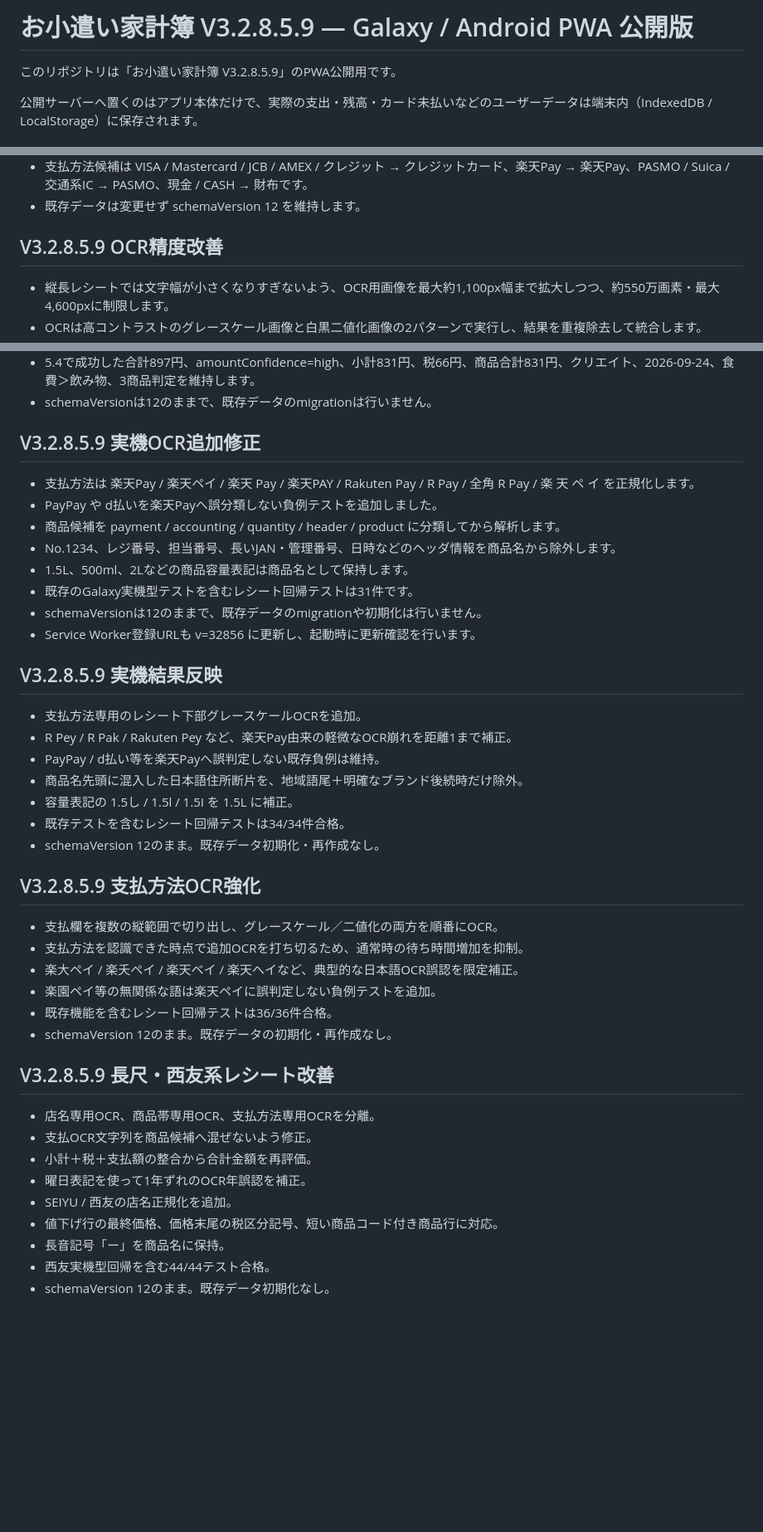
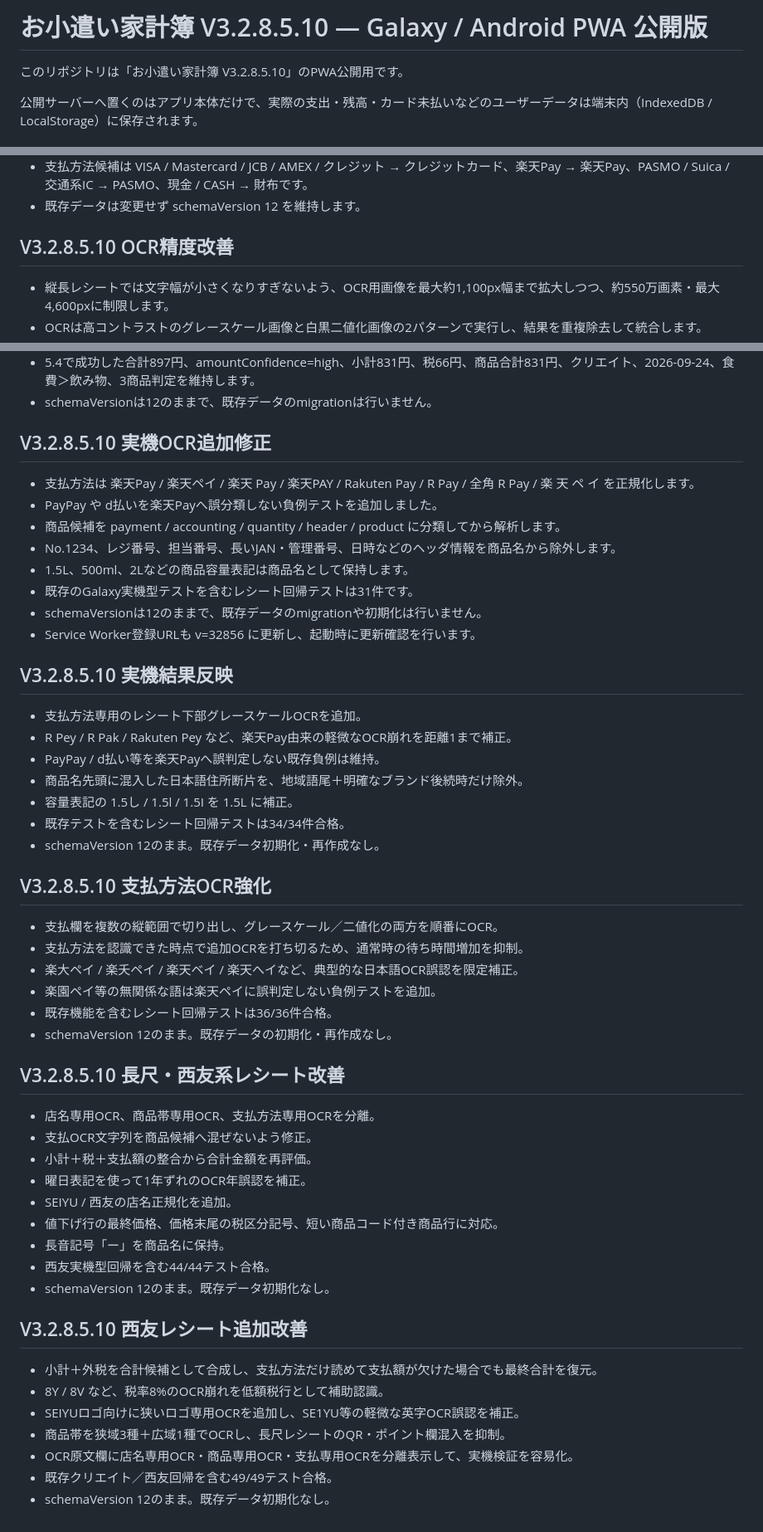
Before and after one commit to makemehappy71-alt/okozukai-pwa, a Markdown page: README.md, 3 parts joined by grey strips. Shown at 83% size. GitHub-like rendering; blank space fills up the shorter version.

Commit message:
Document V3.2.8.5.10 SEIYU OCR improvements

```diff
--- a/README.md
+++ b/README.md
@@ -1,6 +1,6 @@
-# お小遣い家計簿 V3.2.8.5.9 — Galaxy / Android PWA 公開版
+# お小遣い家計簿 V3.2.8.5.10 — Galaxy / Android PWA 公開版
 
-このリポジトリは「お小遣い家計簿 V3.2.8.5.9」のPWA公開用です。
+このリポジトリは「お小遣い家計簿 V3.2.8.5.10」のPWA公開用です。
 
 公開サーバーへ置くのはアプリ本体だけで、実際の支出・残高・カード未払いなどのユーザーデータは端末内（IndexedDB / LocalStorage）に保存されます。
 
@@ -55,7 +55,7 @@
 - 既存データは変更せず schemaVersion 12 を維持します。
 
 
-## V3.2.8.5.9 OCR精度改善
+## V3.2.8.5.10 OCR精度改善
 
 - 縦長レシートでは文字幅が小さくなりすぎないよう、OCR用画像を最大約1,100px幅まで拡大しつつ、約550万画素・最大4,600pxに制限します。
 - OCRは高コントラストのグレースケール画像と白黒二値化画像の2パターンで実行し、結果を重複除去して統合します。
@@ -125,7 +125,7 @@
 - schemaVersionは12のままで、既存データのmigrationは行いません。
 
 
-## V3.2.8.5.9 実機OCR追加修正
+## V3.2.8.5.10 実機OCR追加修正
 
 - 支払方法は 楽天Pay / 楽天ペイ / 楽天 Pay / 楽天PAY / Rakuten Pay / R Pay / 全角 R Pay / 楽 天 ペ イ を正規化します。
 - PayPay や d払いを楽天Payへ誤分類しない負例テストを追加しました。
@@ -137,7 +137,7 @@
 - Service Worker登録URLも v=32856 に更新し、起動時に更新確認を行います。
 
 
-## V3.2.8.5.9 実機結果反映
+## V3.2.8.5.10 実機結果反映
 
 - 支払方法専用のレシート下部グレースケールOCRを追加。
 - R Pey / R Pak / Rakuten Pey など、楽天Pay由来の軽微なOCR崩れを距離1まで補正。
@@ -148,7 +148,7 @@
 - schemaVersion 12のまま。既存データ初期化・再作成なし。
 
 
-## V3.2.8.5.9 支払方法OCR強化
+## V3.2.8.5.10 支払方法OCR強化
 
 - 支払欄を複数の縦範囲で切り出し、グレースケール／二値化の両方を順番にOCR。
 - 支払方法を認識できた時点で追加OCRを打ち切るため、通常時の待ち時間増加を抑制。
@@ -158,7 +158,7 @@
 - schemaVersion 12のまま。既存データの初期化・再作成なし。
 
 
-## V3.2.8.5.9 長尺・西友系レシート改善
+## V3.2.8.5.10 長尺・西友系レシート改善
 
 - 店名専用OCR、商品帯専用OCR、支払方法専用OCRを分離。
 - 支払OCR文字列を商品候補へ混ぜないよう修正。
@@ -169,3 +169,14 @@
 - 長音記号「ー」を商品名に保持。
 - 西友実機型回帰を含む44/44テスト合格。
 - schemaVersion 12のまま。既存データ初期化なし。
+
+
+## V3.2.8.5.10 西友レシート追加改善
+
+- 小計＋外税を合計候補として合成し、支払方法だけ読めて支払額が欠けた場合でも最終合計を復元。
+- 8Y / 8V など、税率8%のOCR崩れを低額税行として補助認識。
+- SEIYUロゴ向けに狭いロゴ専用OCRを追加し、SE1YU等の軽微な英字OCR誤認を補正。
+- 商品帯を狭域3種＋広域1種でOCRし、長尺レシートのQR・ポイント欄混入を抑制。
+- OCR原文欄に店名専用OCR・商品専用OCR・支払専用OCRを分離表示して、実機検証を容易化。
+- 既存クリエイト／西友回帰を含む49/49テスト合格。
+- schemaVersion 12のまま。既存データ初期化なし。
```
Also changed, not shown: other parts of README.md (+7 -7 lines).
